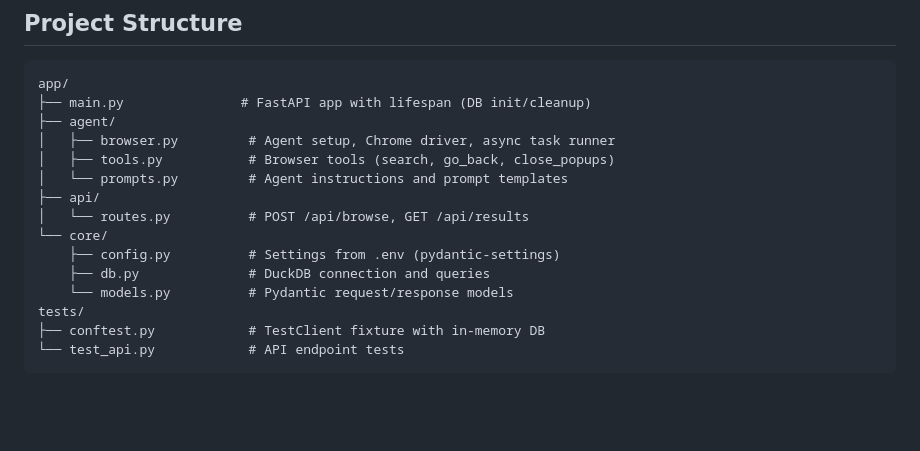
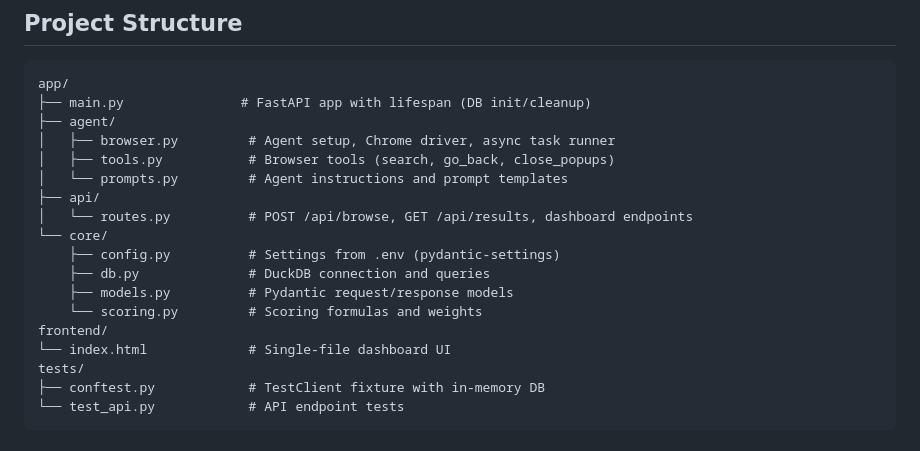
Before and after one commit to AniLeo-01/agentic-web-browser, a Markdown page: README.md, the part around one of its changes. Drawn GitHub-style; blank space fills up the shorter version.

```diff
--- a/README.md
+++ b/README.md
@@ -26,11 +26,14 @@ app/
 │   ├── tools.py           # Browser tools (search, go_back, close_popups)
 │   └── prompts.py         # Agent instructions and prompt templates
 ├── api/
-│   └── routes.py          # POST /api/browse, GET /api/results
+│   └── routes.py          # POST /api/browse, GET /api/results, dashboard endpoints
 └── core/
     ├── config.py          # Settings from .env (pydantic-settings)
     ├── db.py              # DuckDB connection and queries
-    └── models.py          # Pydantic request/response models
+    ├── models.py          # Pydantic request/response models
+    └── scoring.py         # Scoring formulas and weights
+frontend/
+└── index.html             # Single-file dashboard UI
 tests/
 ├── conftest.py            # TestClient fixture with in-memory DB
 └── test_api.py            # API endpoint tests
```
Also changed, not shown: other parts of README.md (+71 -21 lines).
